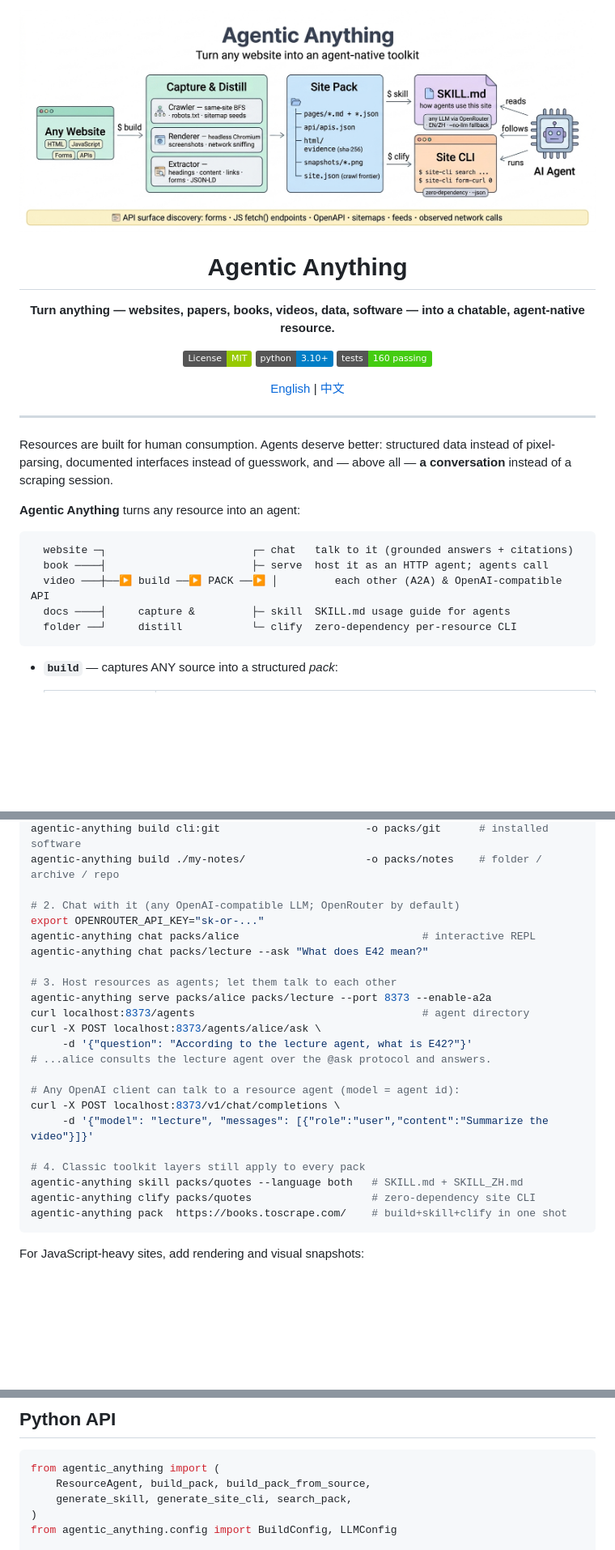
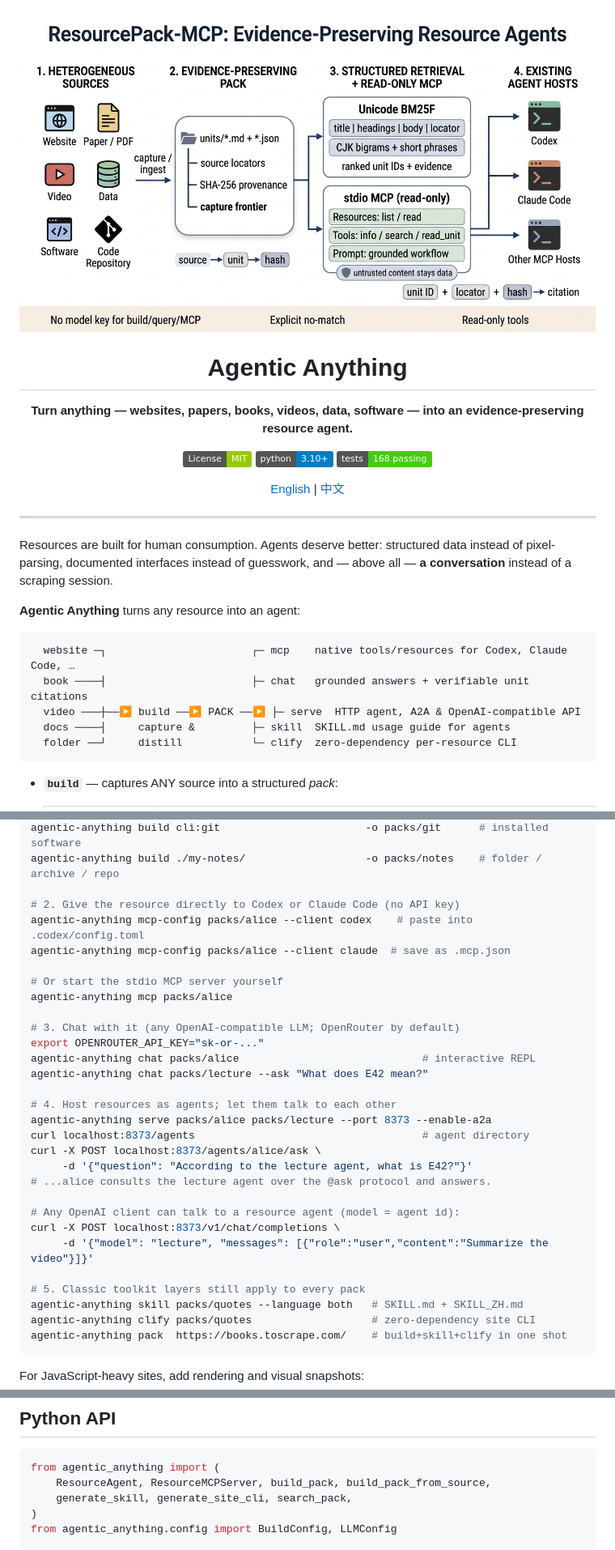
Before and after one commit to THUQiXuan/agentic-anything, a Markdown page: README.md, 3 parts joined by grey strips. Shown at 81% size. Drawn GitHub-style; pictures changed too: assets/agentic-anything-banner.png; badges without logos; blank space fills up the shorter version.

Commit message:
Release v0.4.0 with evidence-aware MCP access

````diff
--- a/README.md
+++ b/README.md
@@ -4,11 +4,11 @@
 
 # Agentic Anything
 
-**Turn anything — websites, papers, books, videos, data, software — into a chatable, agent-native resource.**
+**Turn anything — websites, papers, books, videos, data, software — into an evidence-preserving resource agent.**
 
 [![License: MIT](https://img.shields.io/badge/License-MIT-green.svg)](LICENSE)
 [![Python 3.10+](https://img.shields.io/badge/python-3.10%2B-blue.svg)](pyproject.toml)
-[![Tests](https://img.shields.io/badge/tests-160%20passing-brightgreen.svg)](tests/)
+[![Tests](https://img.shields.io/badge/tests-168%20passing-brightgreen.svg)](tests/)
 
 [English](README.md) | [中文](README_ZH.md)
 
@@ -21,9 +21,9 @@ Resources are built for human consumption. Agents deserve better: structured dat
 **Agentic Anything** turns any resource into an agent:
 
 ```
-  website ─┐                       ┌─ chat   talk to it (grounded answers + citations)
-  book ────┤                       ├─ serve  host it as an HTTP agent; agents call
-  video ───┼──▶ build ──▶ PACK ──▶ │         each other (A2A) & OpenAI-compatible API
+  website ─┐                       ┌─ mcp    native tools/resources for Codex, Claude Code, …
+  book ────┤                       ├─ chat   grounded answers + verifiable unit citations
+  video ───┼──▶ build ──▶ PACK ──▶ ├─ serve  HTTP agent, A2A & OpenAI-compatible API
   docs ────┤     capture &         ├─ skill  SKILL.md usage guide for agents
   folder ──┘     distill           └─ clify  zero-dependency per-resource CLI
 ```
@@ -75,12 +76,19 @@ agentic-anything build https://github.com/psf/requests -o packs/req    # GitHub
 agentic-anything build cli:git                       -o packs/git      # installed software
 agentic-anything build ./my-notes/                   -o packs/notes    # folder / archive / repo
 
-# 2. Chat with it (any OpenAI-compatible LLM; OpenRouter by default)
+# 2. Give the resource directly to Codex or Claude Code (no API key)
+agentic-anything mcp-config packs/alice --client codex    # paste into .codex/config.toml
+agentic-anything mcp-config packs/alice --client claude  # save as .mcp.json
+
+# Or start the stdio MCP server yourself
+agentic-anything mcp packs/alice
+
+# 3. Chat with it (any OpenAI-compatible LLM; OpenRouter by default)
 export OPENROUTER_API_KEY="sk-or-..."
 agentic-anything chat packs/alice                             # interactive REPL
 agentic-anything chat packs/lecture --ask "What does E42 mean?"
 
-# 3. Host resources as agents; let them talk to each other
+# 4. Host resources as agents; let them talk to each other
 agentic-anything serve packs/alice packs/lecture --port 8373 --enable-a2a
 curl localhost:8373/agents                                    # agent directory
 curl -X POST localhost:8373/agents/alice/ask \
@@ -91,7 +99,7 @@ curl -X POST localhost:8373/agents/alice/ask \
 curl -X POST localhost:8373/v1/chat/completions \
      -d '{"model": "lecture", "messages": [{"role":"user","content":"Summarize the video"}]}'
 
-# 4. Classic toolkit layers still apply to every pack
+# 5. Classic toolkit layers still apply to every pack
 agentic-anything skill packs/quotes --language both   # SKILL.md + SKILL_ZH.md
 agentic-anything clify packs/quotes                   # zero-dependency site CLI
 agentic-anything pack  https://books.toscrape.com/    # build+skill+clify in one shot
@@ -188,7 +231,7 @@ Capture (`build`), search (`query`) and the generated CLIs run **without any API
 
 ```python
 from agentic_anything import (
-    ResourceAgent, build_pack, build_pack_from_source,
+    ResourceAgent, ResourceMCPServer, build_pack, build_pack_from_source,
     generate_skill, generate_site_cli, search_pack,
 )
 from agentic_anything.config import BuildConfig, LLMConfig
````
Also changed, not shown: other parts of README.md (+43 -3 lines), CHANGELOG.md (added, +24 -0 lines), README_ZH.md (+54 -12 lines), benchmarks/README.md (added, +77 -0 lines), 9 other files.
